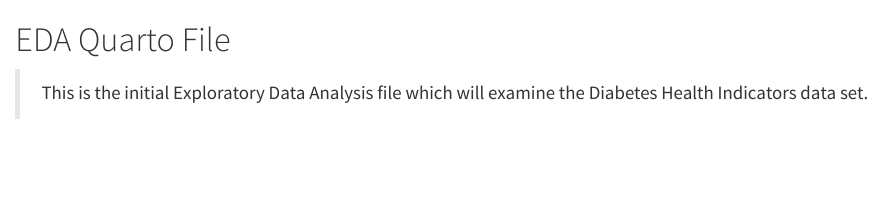
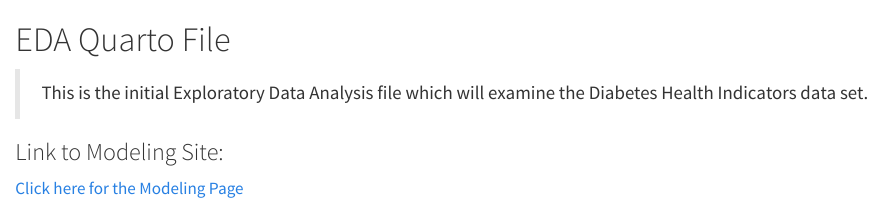
Before and after one commit to alexlane89/ST558_Final_Project, a Quarto document (EDA.qmd): the page in a window 1100 px wide, from its top. Rendered offline with R 4.5, knitr and Pandoc in place of Quarto, with nearby package versions.

Commit message:
Add Link to reference other file(s).

```diff
--- a/EDA.qmd
+++ b/EDA.qmd
@@ -1,3 +1,8 @@
 # EDA Quarto File
 
 > This is the initial Exploratory Data Analysis file which will examine the Diabetes Health Indicators data set.
+
+
+### Link to Modeling Site:
+
+[Click here for the Modeling Page](Modeling.html)
```
Also changed, not shown: Modeling.qmd (+6 -0 lines), docs/search.json, 1 other file.
